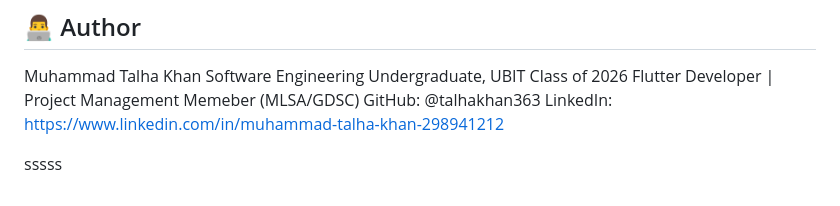
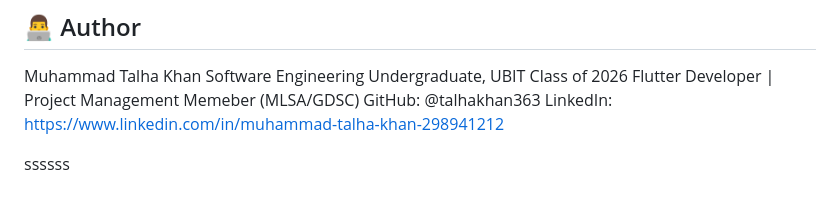
Before and after one commit to talhakhan363/flutter_firebase_auth, a Markdown page: README.md, the part around the change. Drawn GitHub-style.

```diff
--- a/README.md
+++ b/README.md
@@ -59,4 +59,4 @@ GitHub: @talhakhan363
 LinkedIn: https://www.linkedin.com/in/muhammad-talha-khan-298941212
 
 
-sssss
+ssssss
```
